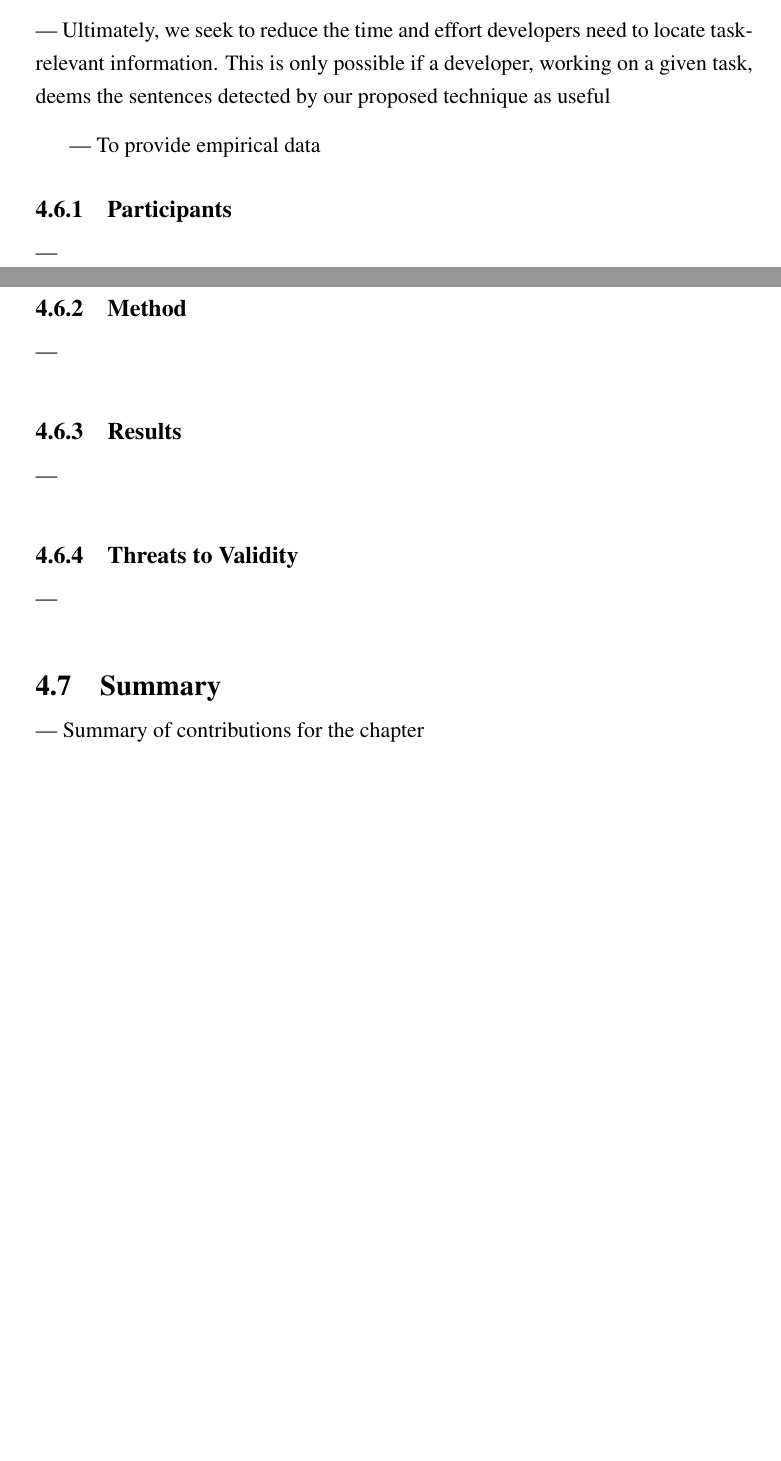
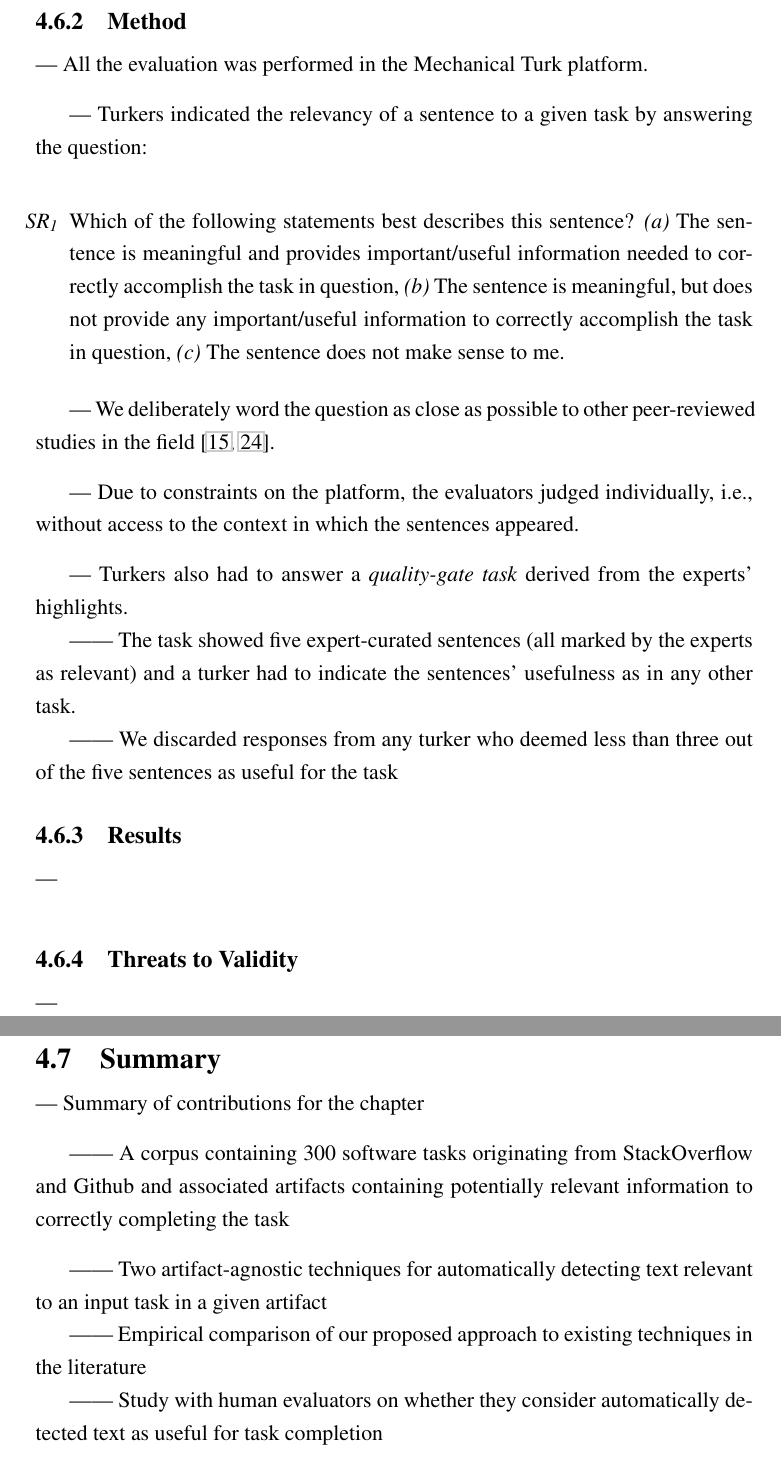
Before and after one commit to marquesarthur/arthur-thesis-chapters, a LaTeX thesis (main.tex, which reads sections/cp4-outline.tex): two parts of pages 6 and 7 of 10 before the commit and two parts of pages 8 and 9 of 12 after it, joined at a grey line, cut at the place of the change, the shorter picture padded with empty space. Compiled offline with pdfLaTeX.

Commit message:
detailing MTurk experiment

```diff
--- a/sections/cp4-outline.tex
+++ b/sections/cp4-outline.tex
@@ -226,12 +236,13 @@ pertinent to the respective task at their disposal \vspace{3mm}
 \section{Human Evaluation}
 
---- Ultimately, we seek to reduce the time and effort developers need to locate task-relevant information.
-This is only possible if a developer, working on a given task, deems the sentences detected by our proposed technique as useful \vspace{3mm}
+--- This section reports on an empirical experiment where human evaluators
+indicated the perceived usefulness of text identified by automatic approaches on several software tasks.
 
---- To provide empirical data
+--- For a random sample of 30 tasks in our corpus, software developers indicated if automatically detected text provided important/useful information needed to correctly accomplish a task.
+
+--- To avoid confirmation biases, developers provided input for both text detected by our approaches and text detected by approaches in the literature (Section~\ref{cp4:comparison-techniques})
 
 
 
 \subsection{Participants}
 
----  \vspace{3mm}
@@ -238,7 +266,30 @@ This is only possible if a developer, working on a given task, deems the sentenc
 
 \subsection{Method}
 
----  \vspace{3mm}
+
+--- All the evaluation was performed in the Mechanical Turk platform. \vspace{3mm}
+
+--- Turkers indicated the relevancy of a sentence to a given task  by answering the question: \vspace{3mm}
+
+\begin{enumerate}[leftmargin=\parindent, font=\normalfont\itshape, label=SR\textsubscript{\arabic*}]
+    \item Which of the following statements best describes this sentence?
+    \textit{(a)} The sentence is meaningful and provides important/useful information needed to correctly accomplish the task in question,
+    \textit{(b)} The sentence is meaningful, but does not provide any important/useful information to correctly accomplish the task in question,
+    \textit{(c)} The sentence does not make sense to me.
+\end{enumerate}
+
+--- We deliberately word the question as close as possible to other peer-reviewed studies in the field~\cite{nadi2020, Xu2017}. \vspace{3mm}
+
+
+--- Due to constraints on the platform, the evaluators judged individually, i.e., without access to the context in which the sentences appeared. \vspace{3mm}
+
+--- Turkers also had to answer a \textit{quality-gate task} derived from the experts' highlights.
+
+------ The task showed five expert-curated sentences (all marked by the experts as relevant) and a turker had to indicate the sentences' usefulness as in any other task.
+
+------ We discarded responses from any turker who deemed less than three out of the five sentences as useful for the task
+
+
 
 \subsection{Results}
 
@@ -251,3 +304,11 @@ This is only possible if a developer, working on a given task, deems the sentenc
 \section{Summary}
 
 --- Summary of contributions for the chapter \vspace{3mm}
+
+------ A corpus containing 300 software tasks originating from StackOverflow and Github and associated artifacts containing potentially relevant information to correctly completing the task \vspace{3mm}
+
+------ Two artifact-agnostic techniques for automatically detecting text relevant to an input task in a given artifact
+
+------ Empirical comparison of our proposed approach to existing techniques in the literature
+
+------ Study with human evaluators on whether they consider automatically detected text as useful for task completion
```
Also changed, not shown: sections/cp4-outline.tex (45 more changed lines).
